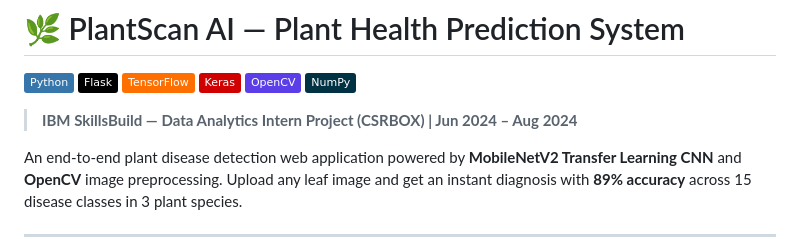
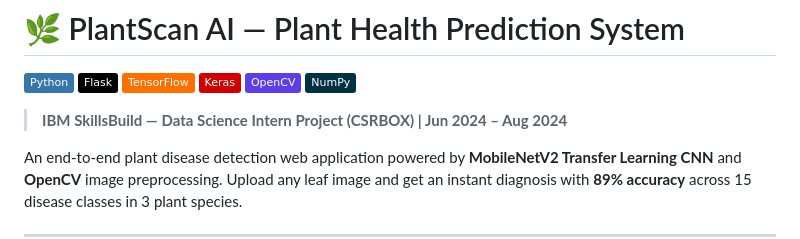
Before and after one commit to Smit-Velani/Plant-Health-System, a Markdown page: README.md, the part around the change. Rendered like a GitHub page; badges without logos.

Commit message:
Update internship project title in README

```diff
--- a/README.md
+++ b/README.md
@@ -6,7 +6,7 @@
 ![OpenCV](https://img.shields.io/badge/OpenCV-5C3EE8?style=flat&logo=opencv&logoColor=white)
 ![NumPy](https://img.shields.io/badge/NumPy-013243?style=flat&logo=numpy&logoColor=white)
 
-> **IBM SkillsBuild — Data Analytics Intern Project (CSRBOX) | Jun 2024 – Aug 2024**
+> **IBM SkillsBuild — Data  Science Intern Project (CSRBOX) | Jun 2024 – Aug 2024**
 
 An end-to-end plant disease detection web application powered by **MobileNetV2 Transfer Learning CNN** and **OpenCV** image preprocessing. Upload any leaf image and get an instant diagnosis with **89% accuracy** across 15 disease classes in 3 plant species.
 
```
